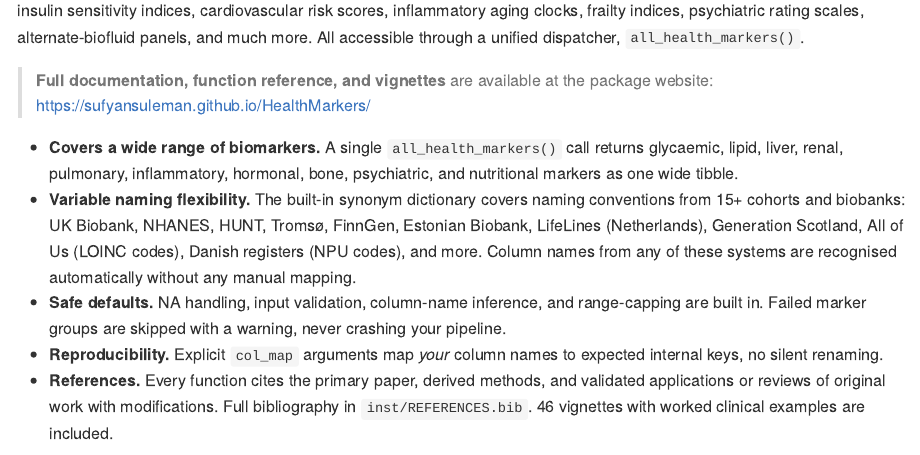
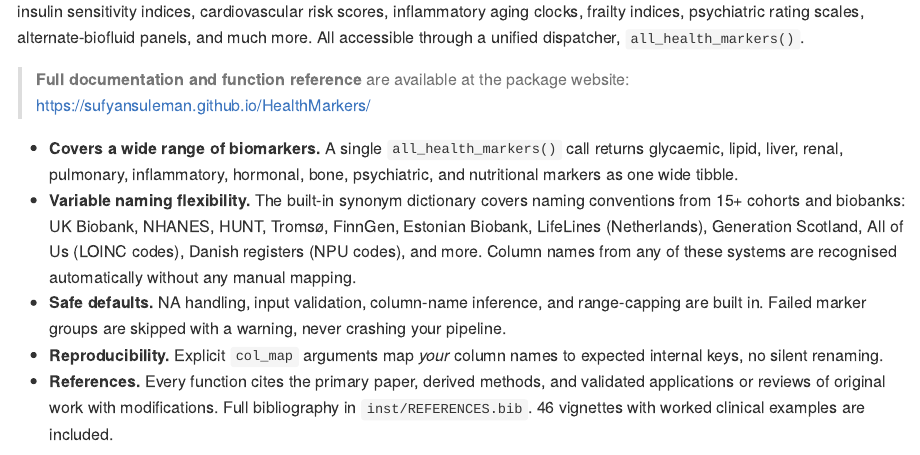
Before and after one commit to sufyansuleman/HealthMarkers, an R Markdown document (README.Rmd): the page in a window 1100 px wide, from 160 px down before the commit and from 650 px down after it, so that both start at the same text. The pictures show the output file README.md that the author committed with the source, drawn offline in the style of GitHub; badge pictures from the web are left out.

Commit message:
docs: update README wording for package website link

```diff
--- a/README.Rmd
+++ b/README.Rmd
@@ -20,7 +20,7 @@ knitr::opts_chunk$set(comment = "#>", collapse = TRUE)
 
 **HealthMarkers** is a comprehensive R toolkit for computing, standardising, and summarising clinical and research biomarkers from routine laboratory and phenotypic data. It provides over 50 specialist functions covering over 290 biomarkers, including insulin sensitivity indices, cardiovascular risk scores, inflammatory aging clocks, frailty indices, psychiatric rating scales, alternate-biofluid panels, and much more. All accessible through a unified dispatcher, `all_health_markers()`.
 
-> **Full documentation, function reference, and vignettes** are available at the package website:
+> **Full documentation and function reference** are available at the package website:
 > <https://sufyansuleman.github.io/HealthMarkers/>
 
 
```
Also changed, not shown: README.md.
